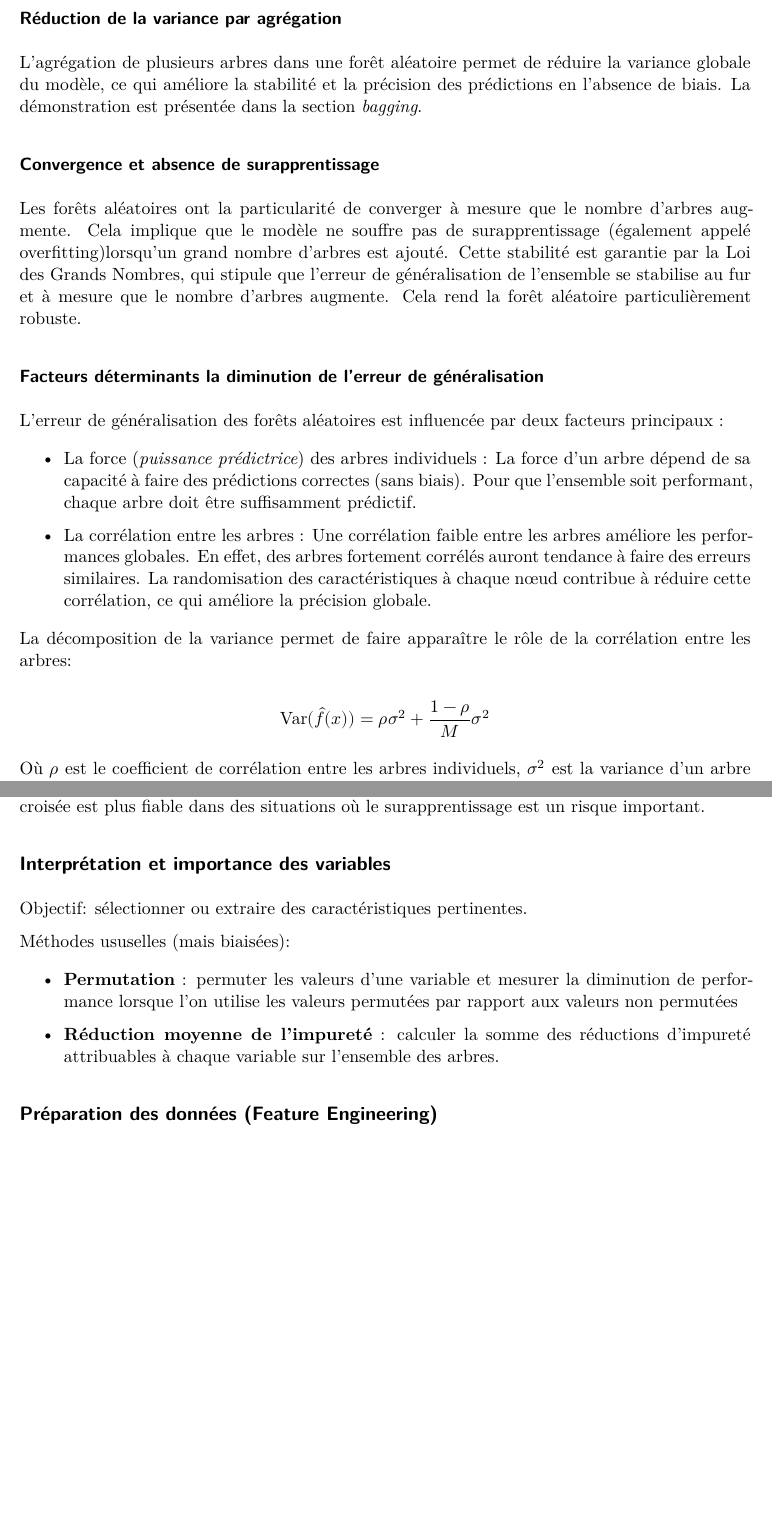
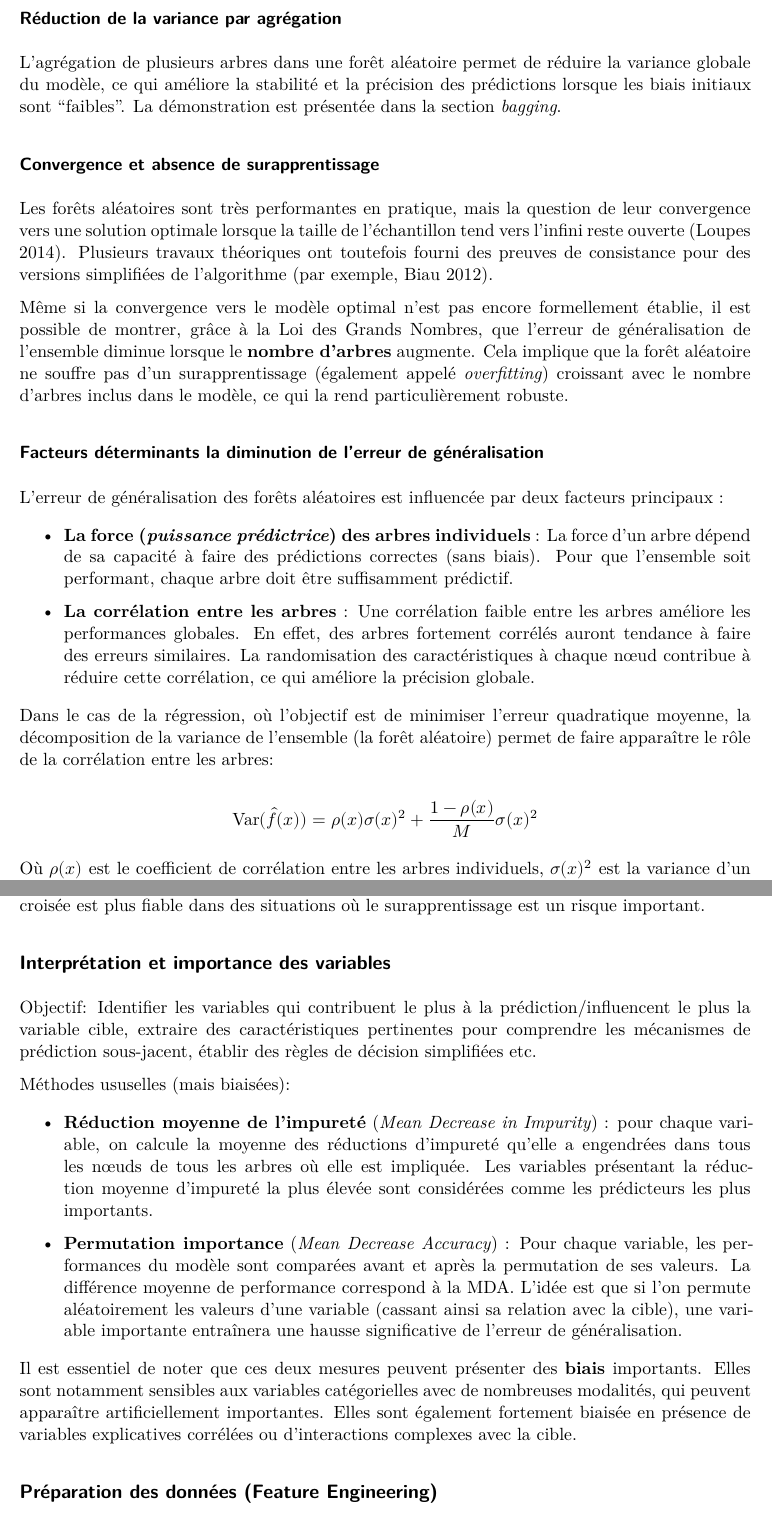
Before and after one commit to oliviermeslin/DT_methodes_ensemblistes, a Quarto document (chapters/chapter2/random_forest.qmd): two parts of pages 2 and 5 of 5, joined at a grey line, cut so that both start at the same text, the shorter picture padded with empty space. Rendered offline with R 4.5, knitr and Pandoc in place of Quarto, then LaTeX, with nearby package versions; drawn as R Markdown's standard PDF in place of the format the file asks for.

Commit message:
Petites modifications random forest

```diff
--- a/chapters/chapter2/random_forest.qmd
+++ b/chapters/chapter2/random_forest.qmd
@@ -33,28 +33,32 @@ Les propriétés théoriques des forêts aléatoires permettent de comprendre po
 
 ### Réduction de la variance par agrégation
 
-L'agrégation de plusieurs arbres dans une forêt aléatoire permet de réduire la variance globale du modèle, ce qui améliore la stabilité et la précision des prédictions en l'absence de biais. La démonstration est présentée dans la section _bagging_.
+L'agrégation de plusieurs arbres dans une forêt aléatoire permet de réduire la variance globale du modèle, ce qui améliore la stabilité et la précision des prédictions lorsque les biais initiaux sont "faibles". La démonstration est présentée dans la section _bagging_.
 
 
 ### Convergence et absence de surapprentissage
 
-Les forêts aléatoires ont la particularité de converger à mesure que le nombre d'arbres augmente. Cela implique  que le modèle ne souffre pas de surapprentissage (également appelé overfitting)lorsqu'un grand nombre d'arbres est ajouté. Cette stabilité est garantie par la Loi des Grands Nombres, qui stipule que l'erreur de généralisation de l'ensemble se stabilise au fur et à mesure que le nombre d'arbres augmente. Cela rend la forêt aléatoire particulièrement robuste.
+Les forêts aléatoires sont très performantes en pratique, mais la question de leur convergence vers une solution optimale lorsque la taille de l'échantillon tend vers l'infini reste ouverte (Loupes 2014). Plusieurs travaux théoriques ont toutefois fourni des preuves de consistance pour des versions simplifiées de l'algorithme (par exemple, Biau 2012).
+
+Même si la convergence vers le modèle optimal n'est pas encore formellement établie, il est possible de montrer, grâce à la Loi des Grands Nombres, que l'erreur de généralisation de l'ensemble diminue lorsque le **nombre d'arbres** augmente. Cela implique que la forêt aléatoire ne souffre pas d'un surapprentissage (également appelé _overfitting_) croissant avec le nombre d'arbres inclus dans le modèle, ce qui la rend particulièrement robuste.
+
 
 ### Facteurs déterminants la diminution de l'erreur de généralisation
 
 L'erreur de généralisation des forêts aléatoires est influencée par deux facteurs principaux :
 
-- La force (_puissance prédictrice_) des arbres individuels : La force d'un arbre dépend de sa capacité à faire des prédictions correctes (sans biais). Pour que l'ensemble soit performant, chaque arbre doit être suffisamment prédictif.
+- **La force (_puissance prédictrice_) des arbres individuels** : La force d'un arbre dépend de sa capacité à faire des prédictions correctes (sans biais). Pour que l'ensemble soit performant, chaque arbre doit être suffisamment prédictif.
 
-- La corrélation entre les arbres : Une  corrélation faible entre les arbres  améliore les performances globales. En effet, des arbres fortement corrélés auront tendance à faire des erreurs similaires. La randomisation des caractéristiques à chaque nœud contribue à réduire cette corrélation, ce qui améliore la précision globale.
+- **La corrélation entre les arbres** : Une  corrélation faible entre les arbres  améliore les performances globales. En effet, des arbres fortement corrélés auront tendance à faire des erreurs similaires. La randomisation des caractéristiques à chaque nœud contribue à réduire cette corrélation, ce qui améliore la précision globale.
 
-La décomposition de la variance permet de faire apparaître le rôle de la corrélation entre les arbres:
+Dans le cas de la régression, où l'objectif est de minimiser l'erreur quadratique moyenne, la décomposition de la variance de l'ensemble (la forêt aléatoire) permet de faire apparaître le rôle de la corrélation entre les arbres:
+
 
 $$
-\text{Var}(\hat{f}(x)) = \rho \sigma^2 + \frac{1 - \rho}{M} \sigma^2
+\text{Var}(\hat{f}(x)) = \rho(x) \sigma(x)^2 + \frac{1 - \rho(x)}{M} \sigma(x)^2
 $$
 
-Où $\rho$ est le coefficient de corrélation entre les arbres individuels, $\sigma^2$ est la variance d'un arbre individuel, $M$ est le nombre d'arbres dans la forêt.
+Où $\rho(x)$ est le coefficient de corrélation entre les arbres individuels, $\sigma(x)^2$ est la variance d'un arbre individuel, $M$ est le nombre d'arbres dans la forêt.
 
 Conséquences:
 
@@ -127,13 +131,16 @@ L'estimation Out-of-Bag (OOB) et la validation croisée sont deux méthodes clé
 
 
 ## Interprétation et importance des variables
-Objectif: sélectionner ou extraire des caractéristiques pertinentes.
+Objectif: Identifier les variables qui contribuent le plus à la prédiction/influencent le plus la variable cible, extraire des caractéristiques pertinentes pour comprendre les mécanismes de prédiction sous-jacent, établir des règles de décision simplifiées etc.
 
 Méthodes ususelles (mais biaisées):
 
-- **Permutation** : permuter les valeurs d'une variable et mesurer la diminution de performance lorsque l'on utilise les valeurs permutées par rapport aux valeurs non permutées
+- **Réduction moyenne de l'impureté** (_Mean Decrease in Impurity_) : pour chaque variable, on calcule la moyenne des réductions d'impureté qu'elle a engendrées dans tous les nœuds de tous les arbres où elle est impliquée. Les variables présentant la réduction moyenne d'impureté la plus élevée sont considérées comme les prédicteurs les plus importants.
 
-- **Réduction moyenne de l'impureté** : calculer la somme des réductions d'impureté attribuables à chaque variable sur l'ensemble des arbres.
+- **Permutation importance** (_Mean Decrease Accuracy_) : Pour chaque variable, les performances du modèle sont comparées avant et après la permutation de ses valeurs. La différence moyenne de performance correspond à la MDA. L'idée est que si l'on permute aléatoirement les valeurs d'une variable (cassant ainsi sa relation avec la cible), une variable importante entraînera une hausse significative de l'erreur de généralisation.
+
+
+Il est essentiel de noter que ces deux mesures peuvent présenter des **biais** importants. Elles sont notamment sensibles aux variables catégorielles avec de nombreuses modalités, qui peuvent apparaître artificiellement importantes. Elles sont également fortement biaisée en présence de variables explicatives corrélées ou d'interactions complexes avec la cible.
 
 
 
```
Also changed, not shown: chapters/chapter2/random_forest.qmd (8 more changed lines).
